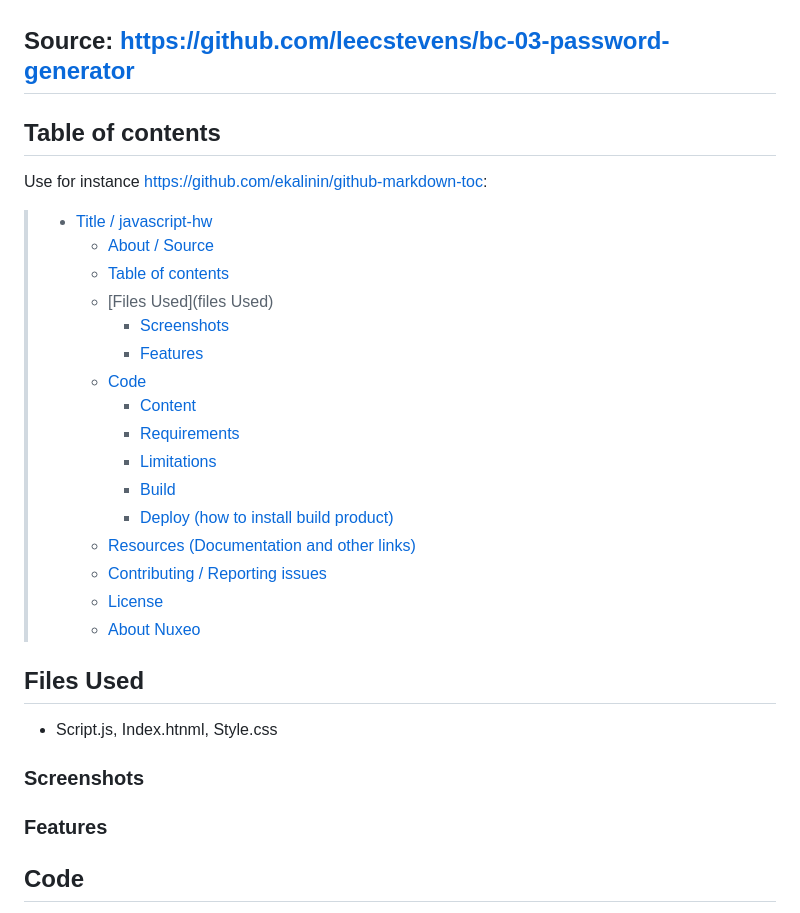
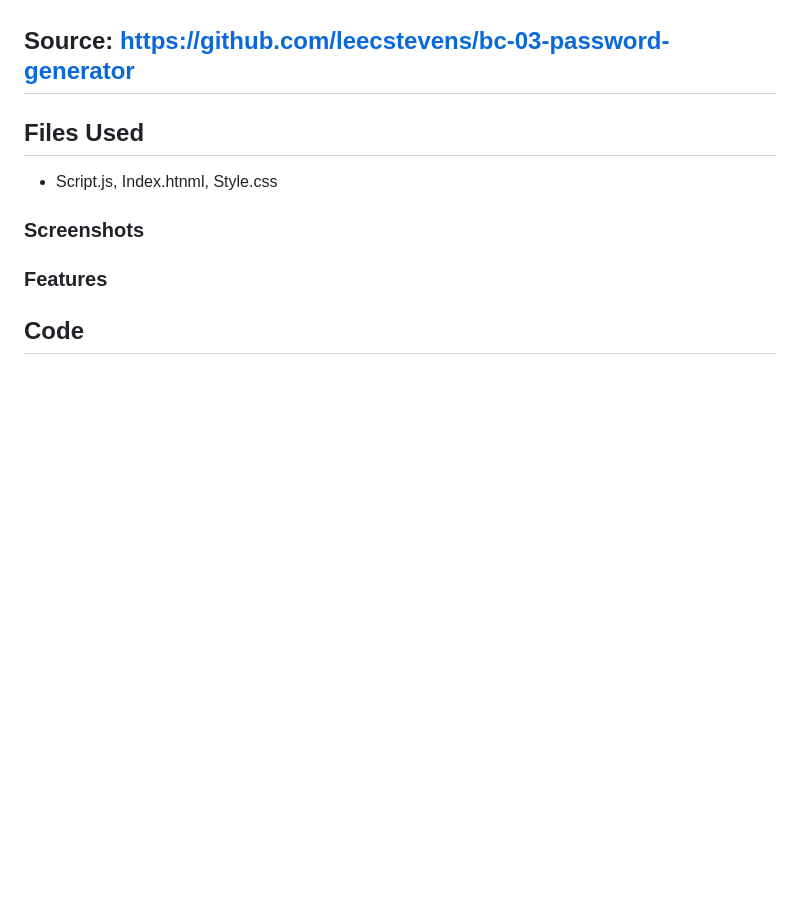
Before and after one commit to elixit/javascript-hw, a Markdown page: README.md, the part around the change. Drawn GitHub-style; blank space fills up the shorter version.

```diff
--- a/README.md
+++ b/README.md
@@ -14,28 +14,6 @@ When the user generates the password, it is written to the page.
 
 ## Source: https://github.com/leecstevens/bc-03-password-generator
 
-
-
-## Table of contents
-
-Use for instance <https://github.com/ekalinin/github-markdown-toc>:
-
-> * [Title / javascript-hw](#javascript-hw)
->   * [About / Source](#about--Source)
->   * [Table of contents](#table-of-contents)
->   * [Files Used](files Used)
->     * [Screenshots](#screenshots)
->     * [Features](#features)
->   * [Code](#code)
->     * [Content](#content)
->     * [Requirements](#requirements)
->     * [Limitations](#limitations)
->     * [Build](#build)
->     * [Deploy (how to install build product)](#deploy-how-to-install-build-product)
->   * [Resources (Documentation and other links)](#resources-documentation-and-other-links)
->   * [Contributing / Reporting issues](#contributing--reporting-issues)
->   * [License](#license)
->   * [About Nuxeo](#about-nuxeo)
 
 ## Files Used
 * Script.js, Index.htnml, Style.css
```
